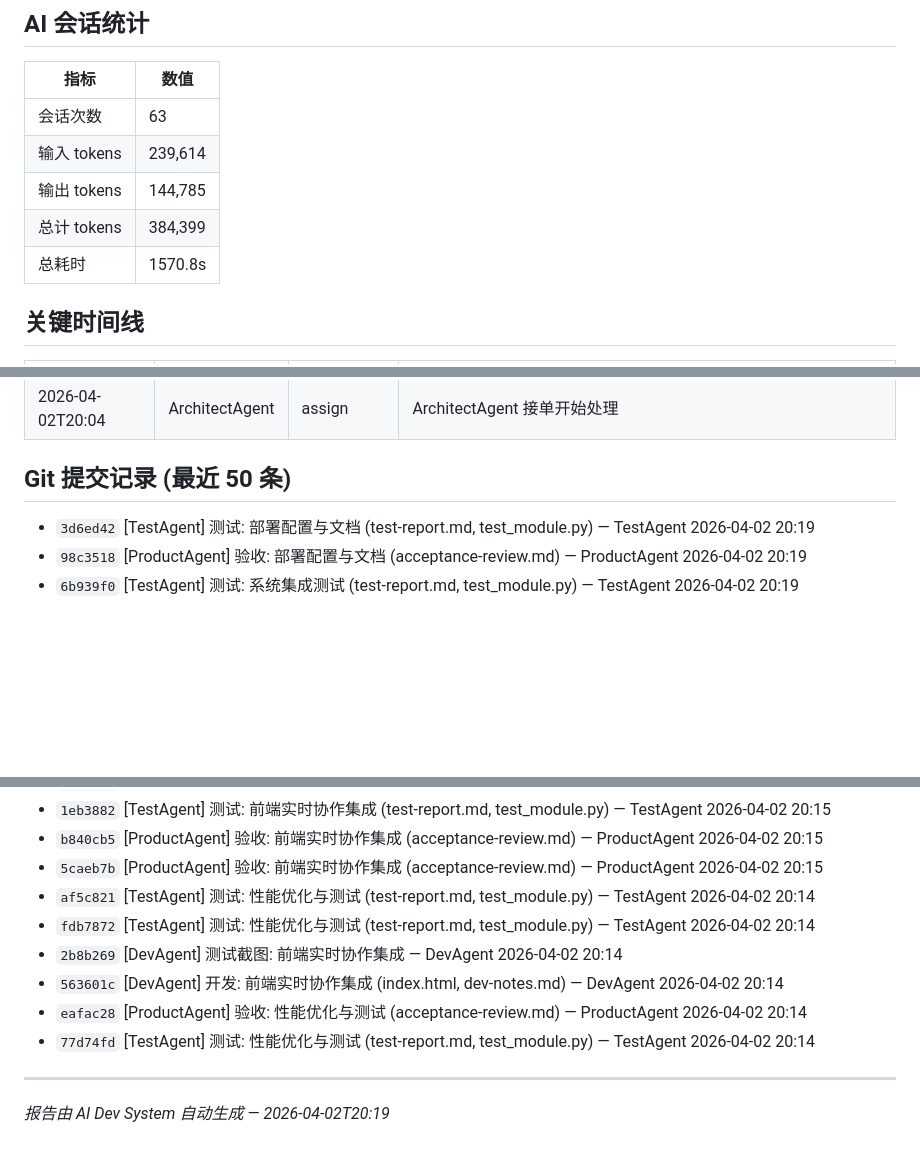
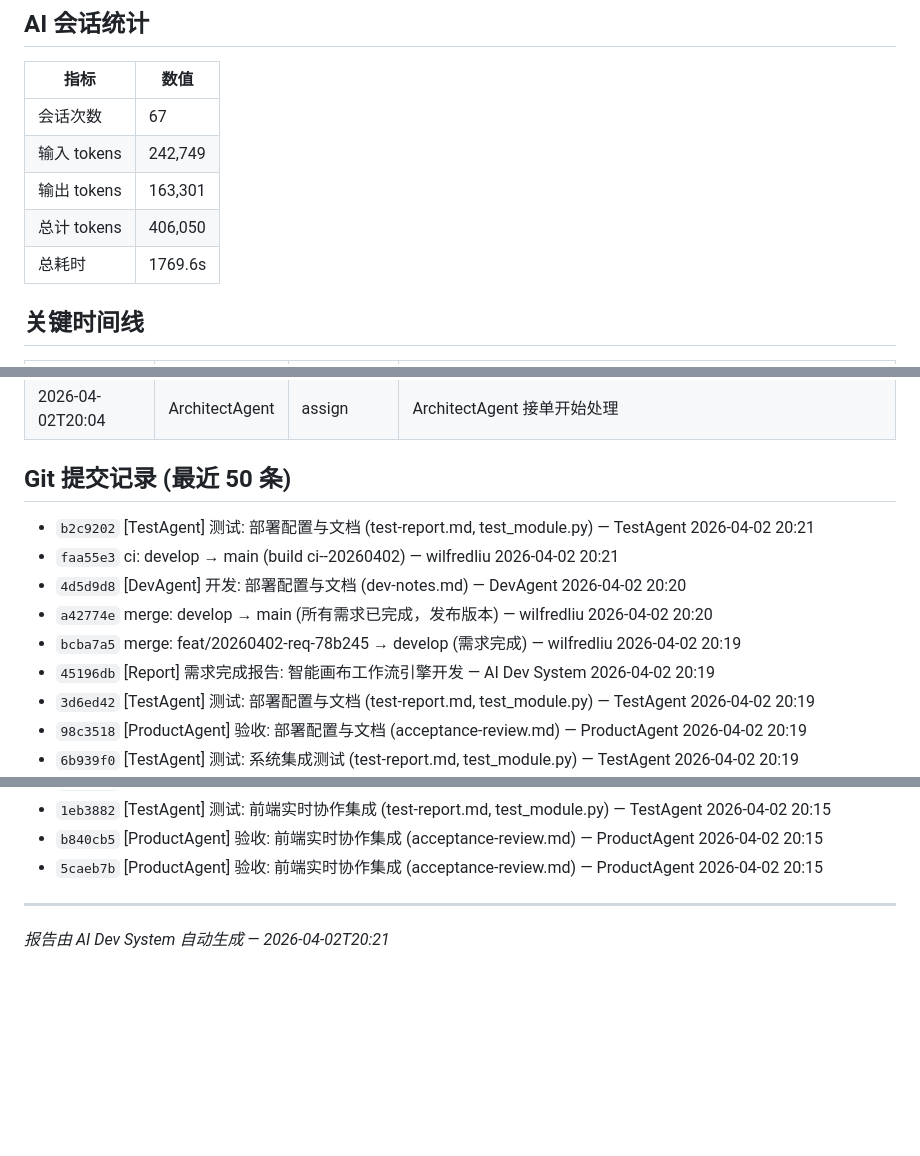
Before and after one commit to welflau/ComicFlow-AI, a Markdown page: docs/78b245/REPORT.md, 3 parts joined by grey strips. Rendered like a GitHub page; blank space fills up the shorter version.

Commit message:
[Report] 需求完成报告: 智能画布工作流引擎开发

```diff
--- a/docs/78b245/REPORT.md
+++ b/docs/78b245/REPORT.md
@@ -134,11 +137,11 @@
 
 | 指标 | 数值 |
 |------|------|
-| 会话次数 | 63 |
-| 输入 tokens | 239,614 |
-| 输出 tokens | 144,785 |
-| 总计 tokens | 384,399 |
-| 总耗时 | 1570.8s |
+| 会话次数 | 67 |
+| 输入 tokens | 242,749 |
+| 输出 tokens | 163,301 |
+| 总计 tokens | 406,050 |
+| 总耗时 | 1769.6s |
 
 ## 关键时间线
 
@@ -177,6 +180,12 @@
 
 ## Git 提交记录 (最近 50 条)
 
+- `b2c9202` [TestAgent] 测试: 部署配置与文档 (test-report.md, test_module.py) — TestAgent 2026-04-02 20:21
+- `faa55e3` ci: develop → main (build ci--20260402) — wilfredliu 2026-04-02 20:21
+- `4d5d9d8` [DevAgent] 开发: 部署配置与文档 (dev-notes.md) — DevAgent 2026-04-02 20:20
+- `a42774e` merge: develop → main (所有需求已完成，发布版本) — wilfredliu 2026-04-02 20:20
+- `bcba7a5` merge: feat/20260402-req-78b245 → develop (需求完成) — wilfredliu 2026-04-02 20:19
+- `45196db` [Report] 需求完成报告: 智能画布工作流引擎开发 — AI Dev System 2026-04-02 20:19
 - `3d6ed42` [TestAgent] 测试: 部署配置与文档 (test-report.md, test_module.py) — TestAgent 2026-04-02 20:19
 - `98c3518` [ProductAgent] 验收: 部署配置与文档 (acceptance-review.md) — ProductAgent 2026-04-02 20:19
 - `6b939f0` [TestAgent] 测试: 系统集成测试 (test-report.md, test_module.py) — TestAgent 2026-04-02 20:19
@@ -191,13 +200,7 @@
 - `1eb3882` [TestAgent] 测试: 前端实时协作集成 (test-report.md, test_module.py) — TestAgent 2026-04-02 20:15
 - `b840cb5` [ProductAgent] 验收: 前端实时协作集成 (acceptance-review.md) — ProductAgent 2026-04-02 20:15
 - `5caeb7b` [ProductAgent] 验收: 前端实时协作集成 (acceptance-review.md) — ProductAgent 2026-04-02 20:15
-- `af5c821` [TestAgent] 测试: 性能优化与测试 (test-report.md, test_module.py) — TestAgent 2026-04-02 20:14
-- `fdb7872` [TestAgent] 测试: 性能优化与测试 (test-report.md, test_module.py) — TestAgent 2026-04-02 20:14
-- `2b8b269` [DevAgent] 测试截图: 前端实时协作集成 — DevAgent 2026-04-02 20:14
-- `563601c` [DevAgent] 开发: 前端实时协作集成 (index.html, dev-notes.md) — DevAgent 2026-04-02 20:14
-- `eafac28` [ProductAgent] 验收: 性能优化与测试 (acceptance-review.md) — ProductAgent 2026-04-02 20:14
-- `77d74fd` [TestAgent] 测试: 性能优化与测试 (test-report.md, test_module.py) — TestAgent 2026-04-02 20:14
 
 
 ---
-*报告由 AI Dev System 自动生成 — 2026-04-02T20:19*
+*报告由 AI Dev System 自动生成 — 2026-04-02T20:21*
```
Also changed, not shown: other parts of docs/78b245/REPORT.md (+5 -2 lines).
